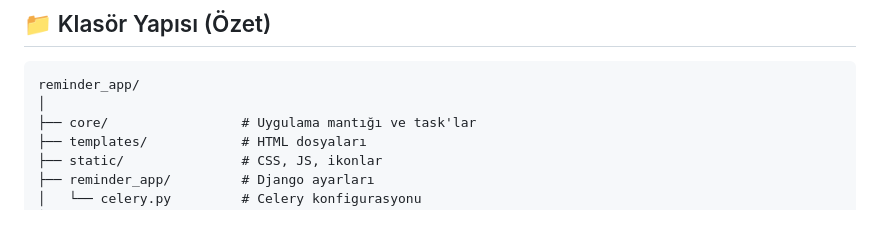
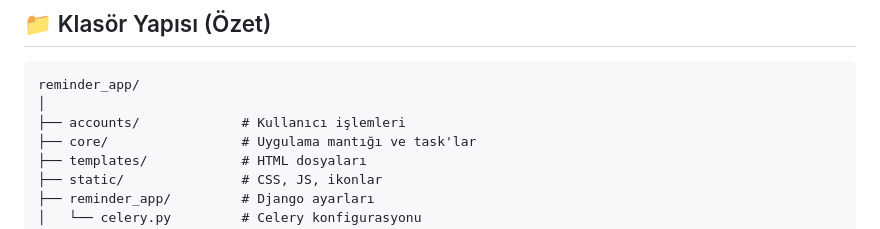
Before and after one commit to asimyrml/reminder_app, a Markdown page: README.md, the part around the change. Drawn GitHub-style.

Commit message:
README added

````diff
--- a/README.md
+++ b/README.md
@@ -87,6 +87,7 @@ python manage.py createsuperuser
 ```
 reminder_app/
 │
+├── accounts/             # Kullanıcı işlemleri
 ├── core/                 # Uygulama mantığı ve task'lar
 ├── templates/            # HTML dosyaları
 ├── static/               # CSS, JS, ikonlar
````
